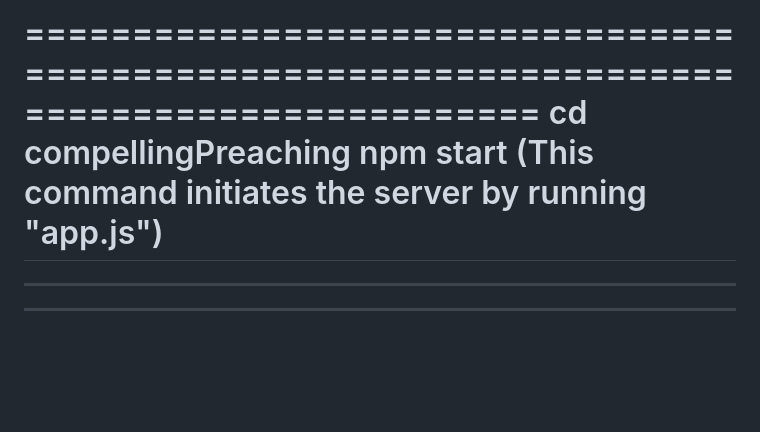
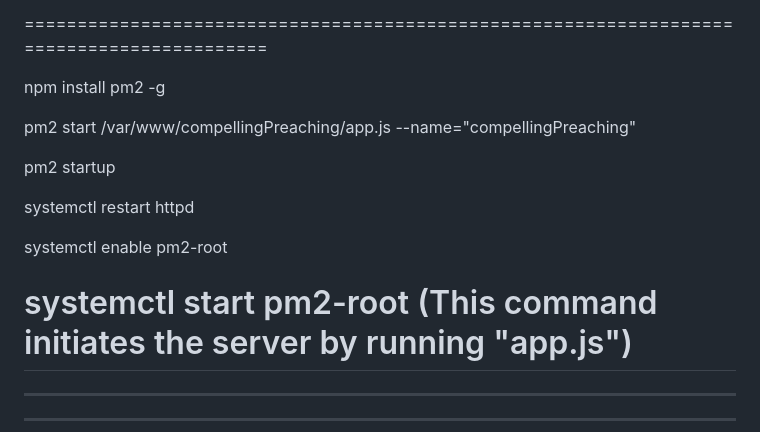
Before and after one commit to dtfalk/compellingPreaching, a Markdown page: README.md, the part around the change. GitHub-like rendering; blank space fills up the shorter version.

Commit message:
add server start instructions

```diff
--- a/README.md
+++ b/README.md
@@ -100,8 +100,18 @@ Running the Application:
 With all dependencies installed and files in place, you're ready to run the application. Ensure you are in the project's root directory (/compellingPreaching), then start the server:
 
 ==========================================================================================
-cd compellingPreaching
-npm start
+
+npm install pm2 -g
+
+pm2 start /var/www/compellingPreaching/app.js --name="compellingPreaching"
+
+pm2 startup
+
+systemctl restart httpd
+
+systemctl enable pm2-root
+
+systemctl start pm2-root
 (This command initiates the server by running "app.js")
 ==========================================================================================
 
```
